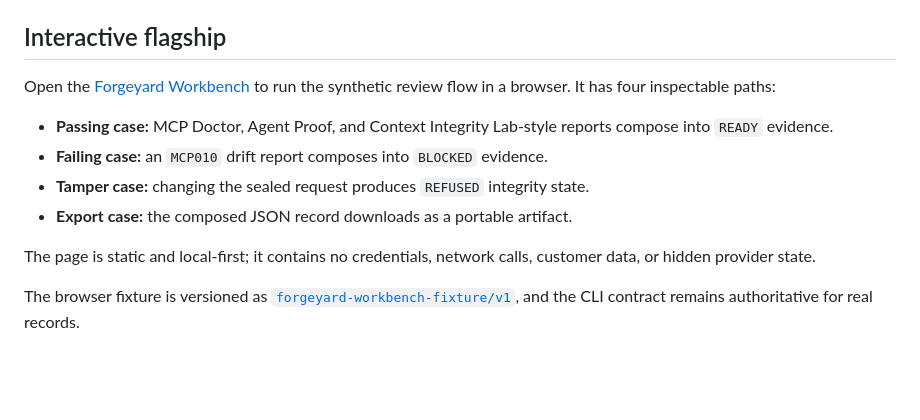
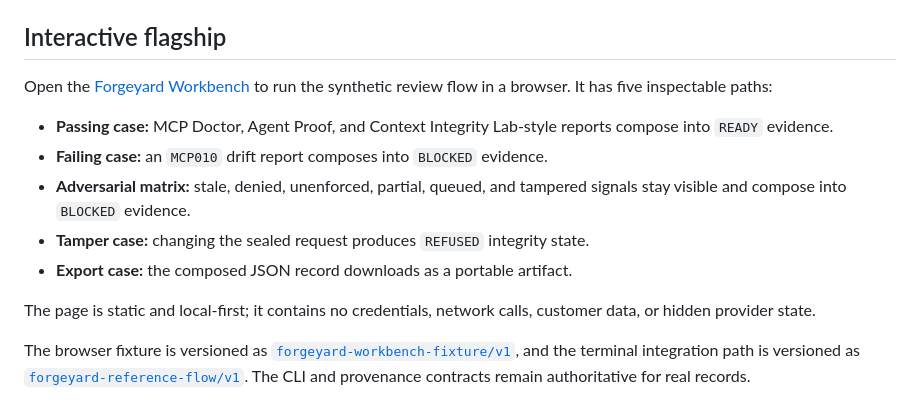
Before and after one commit to jonah-ux/forgeyard, a Markdown page: README.md, the part around the change. Drawn GitHub-style; blank space fills up the shorter version.

```diff
--- a/README.md
+++ b/README.md
@@ -175,14 +175,15 @@ paths, production logs, or proprietary operating policy. See `PROVENANCE.md` for
 ## Interactive flagship
 
 Open the [Forgeyard Workbench](https://jonah-ux.github.io/forgeyard/) to run the
-synthetic review flow in a browser. It has four inspectable paths:
+synthetic review flow in a browser. It has five inspectable paths:
 
 - **Passing case:** MCP Doctor, Agent Proof, and Context Integrity Lab-style reports compose into `READY` evidence.
 - **Failing case:** an `MCP010` drift report composes into `BLOCKED` evidence.
+- **Adversarial matrix:** stale, denied, unenforced, partial, queued, and tampered signals stay visible and compose into `BLOCKED` evidence.
 - **Tamper case:** changing the sealed request produces `REFUSED` integrity state.
 - **Export case:** the composed JSON record downloads as a portable artifact.
 
 The page is static and local-first; it contains no credentials, network calls,
 customer data, or hidden provider state.
 
-The browser fixture is versioned as [`forgeyard-workbench-fixture/v1`](docs/contracts/forgeyard-workbench-fixture-v1.md), and the CLI contract remains authoritative for real records.
+The browser fixture is versioned as [`forgeyard-workbench-fixture/v1`](docs/contracts/forgeyard-workbench-fixture-v1.md), and the terminal integration path is versioned as [`forgeyard-reference-flow/v1`](docs/contracts/forgeyard-reference-flow-v1.md). The CLI and provenance contracts remain authoritative for real records.
```
Also changed, not shown: docs/quickstart.md (+13 -0 lines).
